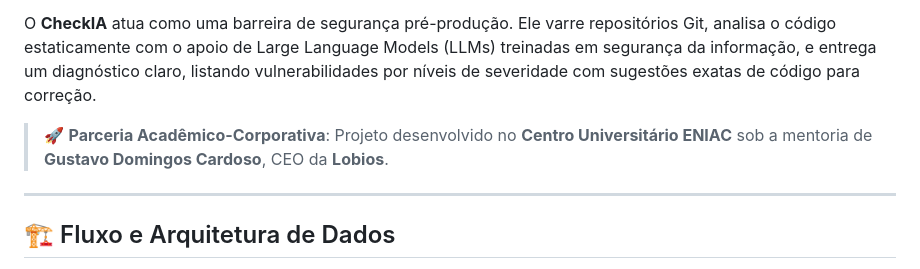
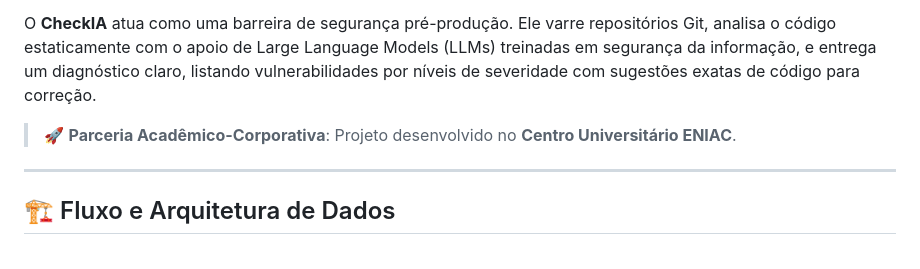
Before and after one commit to rebelosx/CheckIA, a Markdown page: README.md, the part around the change. Rendered like a GitHub page.

```diff
--- a/README.md
+++ b/README.md
@@ -16,7 +16,7 @@ O **CheckIA** é uma plataforma inovadora de análise e auditoria automatizada d
 
 O **CheckIA** atua como uma barreira de segurança pré-produção. Ele varre repositórios Git, analisa o código estaticamente com o apoio de Large Language Models (LLMs) treinadas em segurança da informação, e entrega um diagnóstico claro, listando vulnerabilidades por níveis de severidade com sugestões exatas de código para correção.
 
-> 🚀 **Parceria Acadêmico-Corporativa**: Projeto desenvolvido no **Centro Universitário ENIAC** sob a mentoria de **Gustavo Domingos Cardoso**, CEO da **Lobios**.
+> 🚀 **Parceria Acadêmico-Corporativa**: Projeto desenvolvido no **Centro Universitário ENIAC**.
 
 ---
 
```
